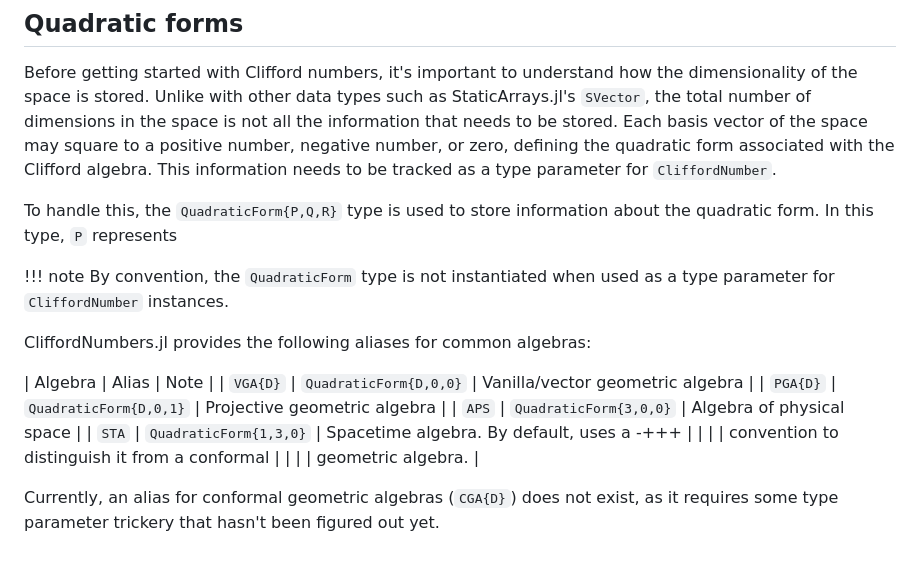
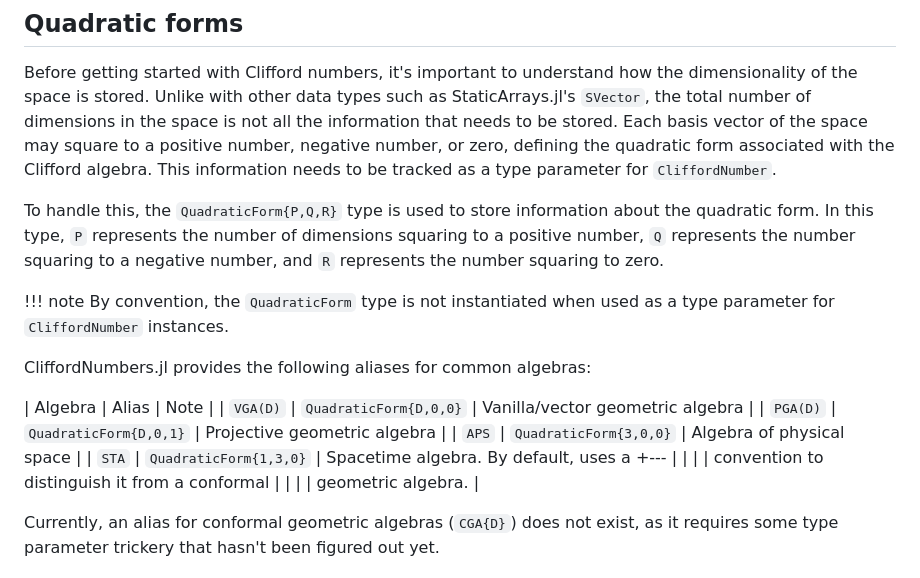
Before and after one commit to brainandforce/CliffordNumbers.jl, a Markdown page: docs/src/getting_started.md, the part around the change. GitHub-like rendering.

Commit message:
Fixed some incomplete sentences and incorrect signs

```diff
--- a/docs/src/getting_started.md
+++ b/docs/src/getting_started.md
@@ -58,7 +58,8 @@ quadratic form associated with the Clifford algebra. This information needs to b
 parameter for `CliffordNumber`.
 
 To handle this, the `QuadraticForm{P,Q,R}` type is used to store information about the quadratic
-form. In this type, `P` represents
+form. In this type, `P` represents the number of dimensions squaring to a positive number, `Q`
+represents the number squaring to a negative number, and `R` represents the number squaring to zero.
 
 !!! note By convention, the `QuadraticForm` type is not instantiated when used as a type parameter
 for `CliffordNumber` instances.
@@ -66,10 +67,10 @@ for `CliffordNumber` instances.
 CliffordNumbers.jl provides the following aliases for common algebras:
 
 | Algebra    | Alias                  | Note                                           |
-| `VGA{D}`   | `QuadraticForm{D,0,0}` | Vanilla/vector geometric algebra               |
-| `PGA{D}`   | `QuadraticForm{D,0,1}` | Projective geometric algebra                   |
+| `VGA(D)`   | `QuadraticForm{D,0,0}` | Vanilla/vector geometric algebra               |
+| `PGA(D)`   | `QuadraticForm{D,0,1}` | Projective geometric algebra                   |
 | `APS`      | `QuadraticForm{3,0,0}` | Algebra of physical space                      |
-| `STA`      | `QuadraticForm{1,3,0}` | Spacetime algebra. By default, uses a -+++     |
+| `STA`      | `QuadraticForm{1,3,0}` | Spacetime algebra. By default, uses a +---     |
 |            |                        | convention to distinguish it from a conformal  |
 |            |                        | geometric algebra.                             |
 
```
